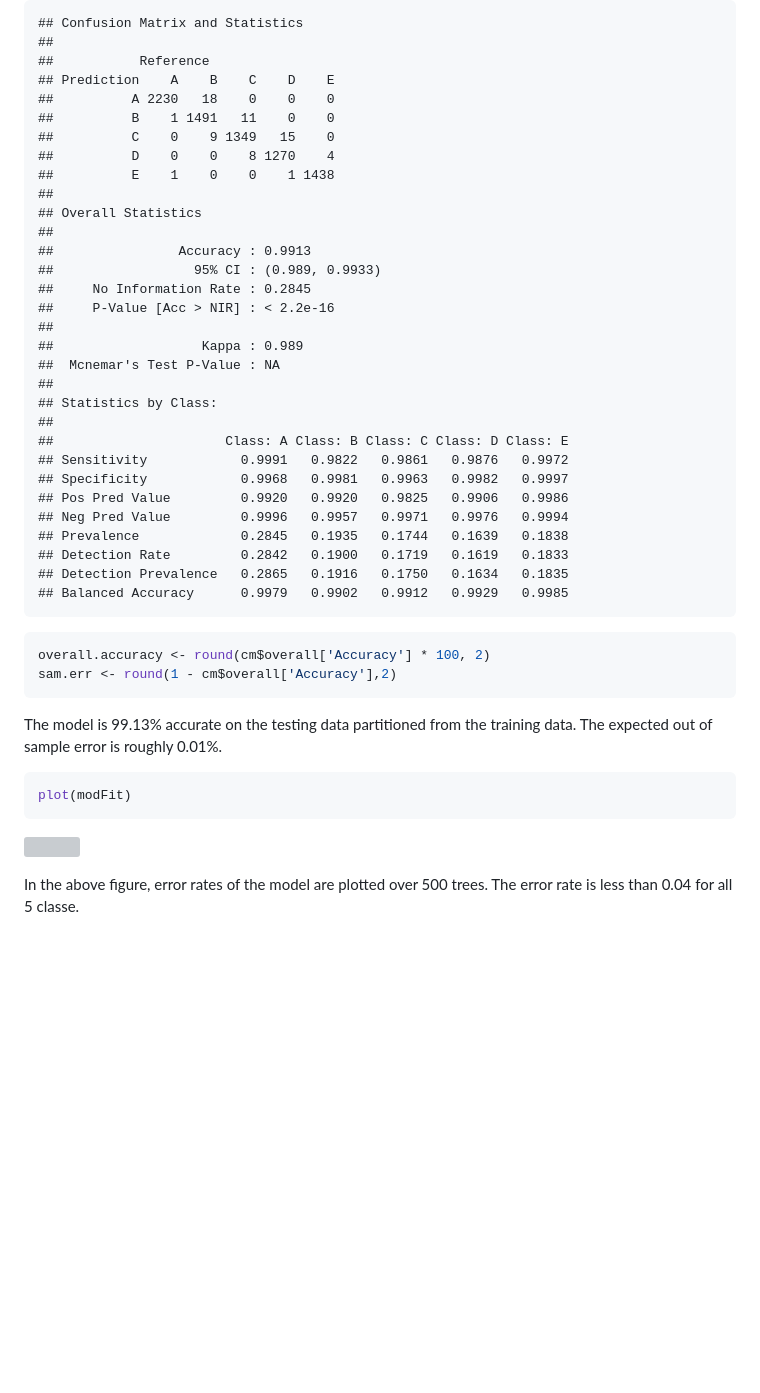
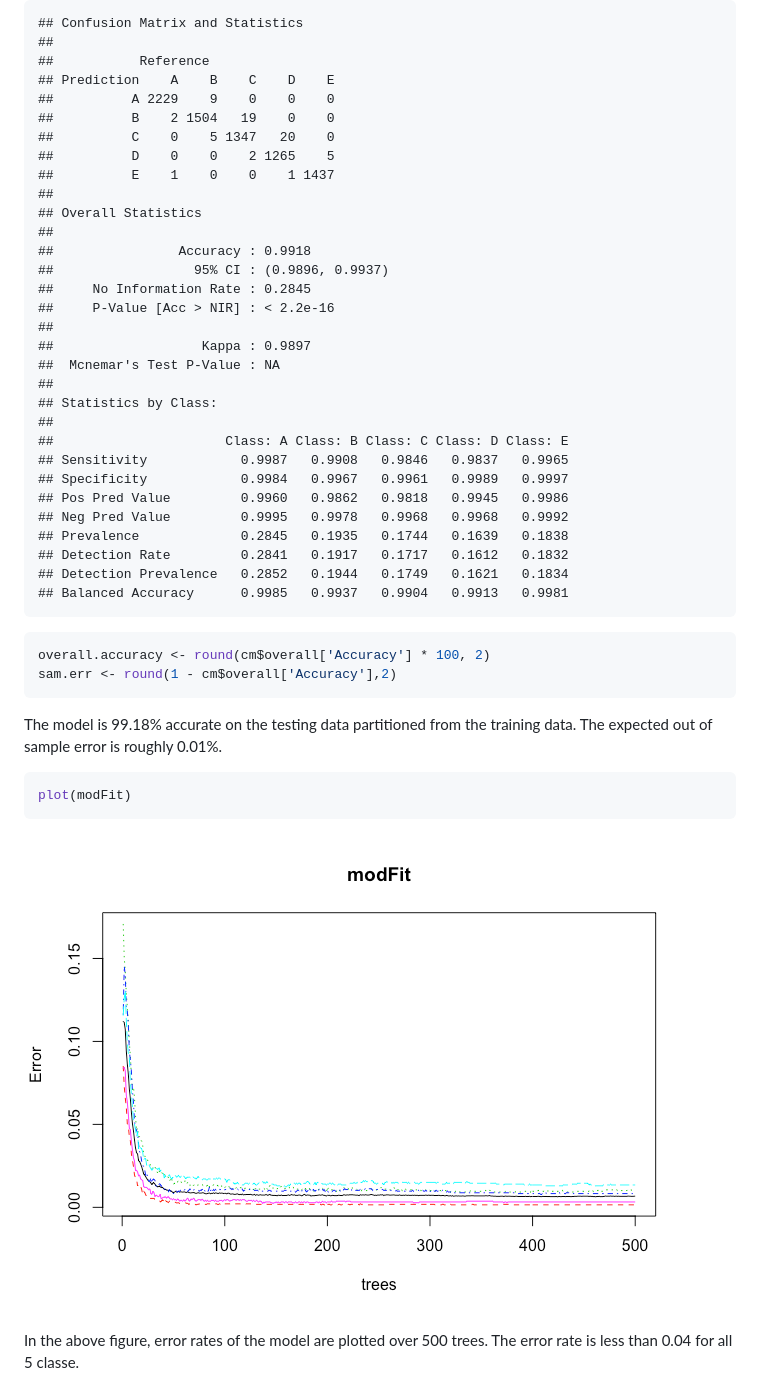
Before and after one commit to abeasock/Machine_Learning-Coursera, a Markdown page: prediction_assignment.md, the part around one of its changes. Rendered like a GitHub page; pictures changed too: Figures/unnamed-chunk-10-1.png; blank space fills up the shorter version; grey boxes are pictures that could not be loaded.

````diff
--- a/prediction_assignment.md
+++ b/prediction_assignment.md
@@ -167,33 +169,33 @@ print(cm)
 ##
 ##           Reference
 ## Prediction    A    B    C    D    E
-##          A 2230   18    0    0    0
-##          B    1 1491   11    0    0
-##          C    0    9 1349   15    0
-##          D    0    0    8 1270    4
-##          E    1    0    0    1 1438
+##          A 2229    9    0    0    0
+##          B    2 1504   19    0    0
+##          C    0    5 1347   20    0
+##          D    0    0    2 1265    5
+##          E    1    0    0    1 1437
 ##
 ## Overall Statistics
 ##
-##                Accuracy : 0.9913
-##                  95% CI : (0.989, 0.9933)
+##                Accuracy : 0.9918
+##                  95% CI : (0.9896, 0.9937)
 ##     No Information Rate : 0.2845
 ##     P-Value [Acc > NIR] : < 2.2e-16
 ##
-##                   Kappa : 0.989
+##                   Kappa : 0.9897
 ##  Mcnemar's Test P-Value : NA
 ##
 ## Statistics by Class:
 ##
 ##                      Class: A Class: B Class: C Class: D Class: E
-## Sensitivity            0.9991   0.9822   0.9861   0.9876   0.9972
-## Specificity            0.9968   0.9981   0.9963   0.9982   0.9997
-## Pos Pred Value         0.9920   0.9920   0.9825   0.9906   0.9986
-## Neg Pred Value         0.9996   0.9957   0.9971   0.9976   0.9994
+## Sensitivity            0.9987   0.9908   0.9846   0.9837   0.9965
+## Specificity            0.9984   0.9967   0.9961   0.9989   0.9997
+## Pos Pred Value         0.9960   0.9862   0.9818   0.9945   0.9986
+## Neg Pred Value         0.9995   0.9978   0.9968   0.9968   0.9992
 ## Prevalence             0.2845   0.1935   0.1744   0.1639   0.1838
-## Detection Rate         0.2842   0.1900   0.1719   0.1619   0.1833
-## Detection Prevalence   0.2865   0.1916   0.1750   0.1634   0.1835
-## Balanced Accuracy      0.9979   0.9902   0.9912   0.9929   0.9985
+## Detection Rate         0.2841   0.1917   0.1717   0.1612   0.1832
+## Detection Prevalence   0.2852   0.1944   0.1749   0.1621   0.1834
+## Balanced Accuracy      0.9985   0.9937   0.9904   0.9913   0.9981
 ```
 
 
@@ -202,14 +204,14 @@ overall.accuracy <- round(cm$overall['Accuracy'] * 100, 2)
 sam.err <- round(1 - cm$overall['Accuracy'],2)
 ```
 
-The model is 99.13% accurate on the testing data partitioned from the training data. The expected out of sample error is roughly 0.01%.
+The model is 99.18% accurate on the testing data partitioned from the training data. The expected out of sample error is roughly 0.01%.
 
 
 ```r
 plot(modFit)
 ```
 
-![](./prediction_assignment_files/figure-html/unnamed-chunk-10-1.png)
+![](Figures/unnamed-chunk-10-1.png)
 
 In the above figure, error rates of the model are plotted over 500 trees. The error rate is less than 0.04 for all 5 classe.
 
````
Also changed, not shown: other parts of prediction_assignment.md (+25 -19 lines), Figures/unnamed-chunk-13-1.png, 9 other files.
